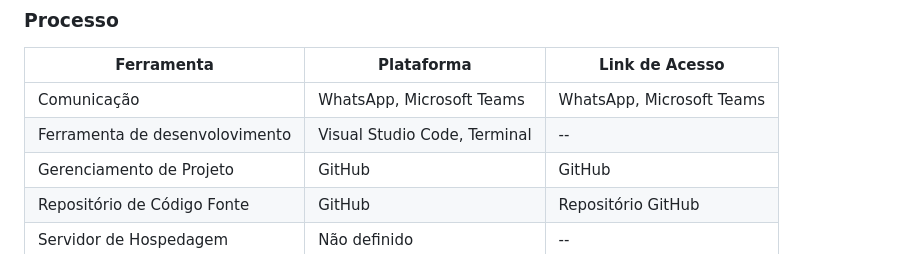
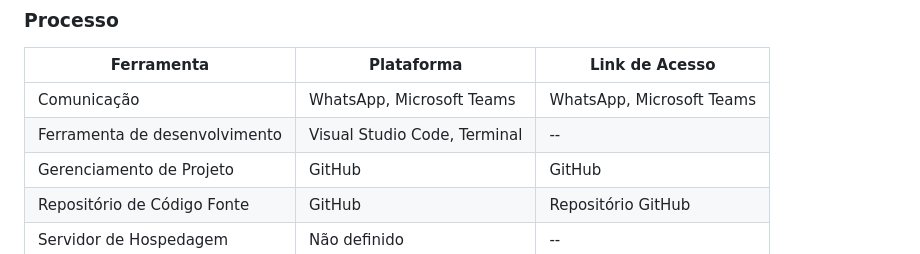
Before and after one commit to ICEI-PUC-Minas-PMV-ADS/pmv-ads-2024-1-e1-proj-web-t4-pmv-ads-2024-1-e1-proj-pet, a Markdown page: documentos/03-Metodologia.md, the part around the change. Rendered like a GitHub page.

Commit message:
Update 03-Metodologia.md
Typo fixed

```diff
--- a/documentos/03-Metodologia.md
+++ b/documentos/03-Metodologia.md
@@ -28,7 +28,7 @@ A equipe utiliza o Scrum como base para definição do processo de desenvolvimen
 | Ferramenta    | Plataforma    | Link de Acesso |
 | ------------- | ------------- | -------------- |
 | Comunicação  | WhatsApp, Microsoft Teams | WhatsApp, Microsoft Teams |
-| Ferramenta de desenvolovimento  | Visual Studio Code, Terminal | --   |
+| Ferramenta de desenvolvimento  | Visual Studio Code, Terminal | --   |
 | Gerenciamento de Projeto  | GitHub  | GitHub   |
 | Repositório de Código Fonte  | GitHub | Repositório GitHub |
 | Servidor de Hospedagem | Não definido | --  |
```
